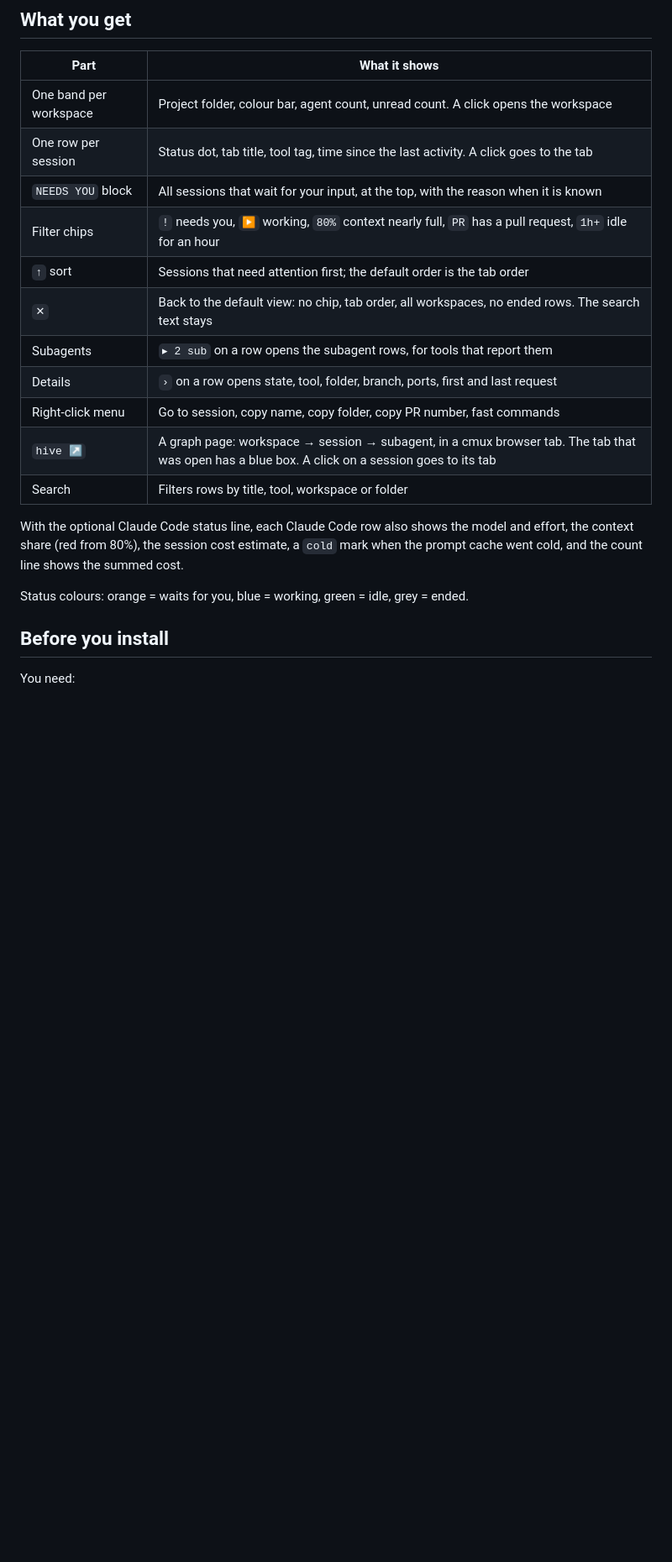
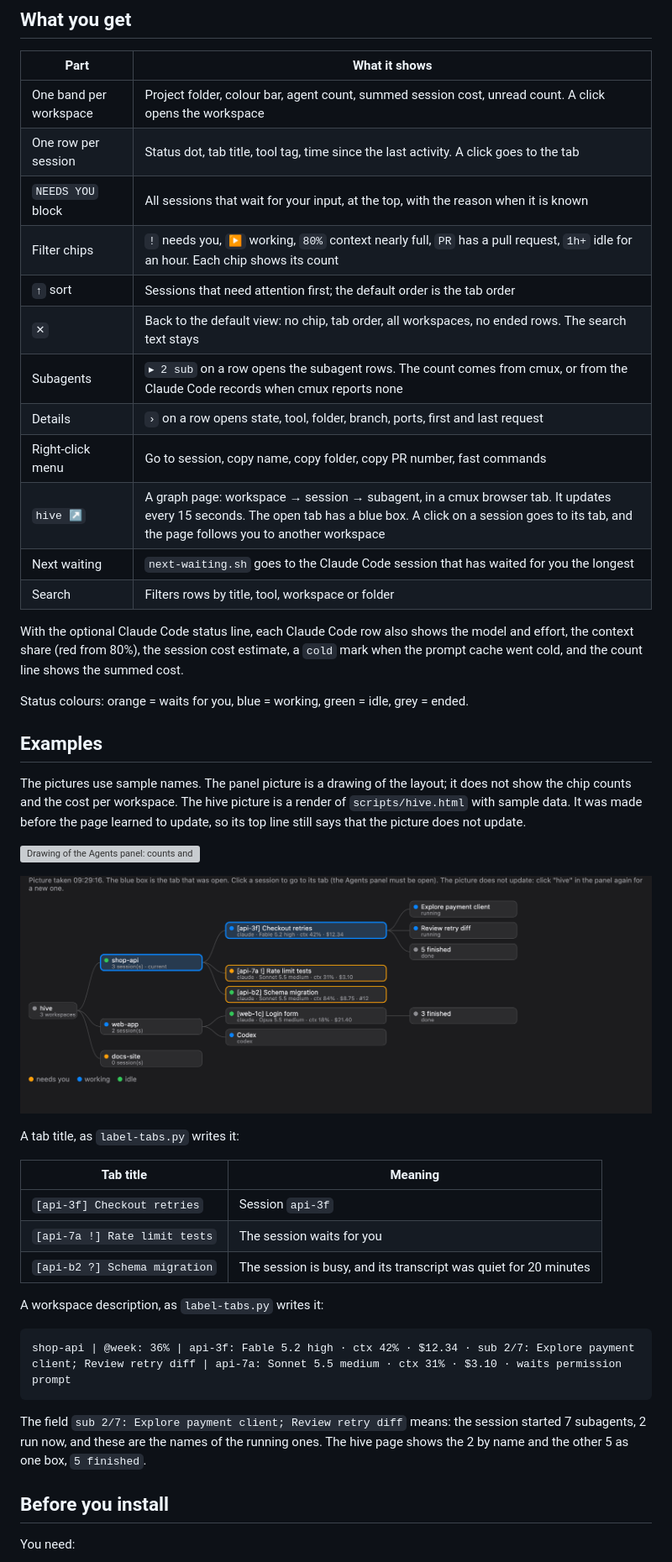
Before and after one commit to vasilyu1983/cmux-agents-sidebar, a Markdown page: README.md, the part around one of its changes. Shown at 84% size. Drawn GitHub-style; pictures changed too: examples/hive.png (added); blank space fills up the shorter version; grey boxes are pictures that could not be loaded.

````diff
--- a/README.md
+++ b/README.md
@@ -9,21 +9,47 @@ It is made for people who run many agent sessions at the same time: Claude Code,
 
 | Part | What it shows |
 |------|---------------|
-| One band per workspace | Project folder, colour bar, agent count, unread count. A click opens the workspace |
+| One band per workspace | Project folder, colour bar, agent count, summed session cost, unread count. A click opens the workspace |
 | One row per session | Status dot, tab title, tool tag, time since the last activity. A click goes to the tab |
 | `NEEDS YOU` block | All sessions that wait for your input, at the top, with the reason when it is known |
-| Filter chips | `!` needs you, `▶` working, `80%` context nearly full, `PR` has a pull request, `1h+` idle for an hour |
+| Filter chips | `!` needs you, `▶` working, `80%` context nearly full, `PR` has a pull request, `1h+` idle for an hour. Each chip shows its count |
 | `↑` sort | Sessions that need attention first; the default order is the tab order |
 | `✕` | Back to the default view: no chip, tab order, all workspaces, no ended rows. The search text stays |
-| Subagents | `▸ 2 sub` on a row opens the subagent rows, for tools that report them |
+| Subagents | `▸ 2 sub` on a row opens the subagent rows. The count comes from cmux, or from the Claude Code records when cmux reports none |
 | Details | `›` on a row opens state, tool, folder, branch, ports, first and last request |
 | Right-click menu | Go to session, copy name, copy folder, copy PR number, fast commands |
-| `hive ↗` | A graph page: workspace → session → subagent, in a cmux browser tab. The tab that was open has a blue box. A click on a session goes to its tab |
+| `hive ↗` | A graph page: workspace → session → subagent, in a cmux browser tab. It updates every 15 seconds. The open tab has a blue box. A click on a session goes to its tab, and the page follows you to another workspace |
+| Next waiting | `next-waiting.sh` goes to the Claude Code session that has waited for you the longest |
 | Search | Filters rows by title, tool, workspace or folder |
 
 With the optional Claude Code status line, each Claude Code row also shows the model and effort, the context share (red from 80%), the session cost estimate, a `cold` mark when the prompt cache went cold, and the count line shows the summed cost.
 
 Status colours: orange = waits for you, blue = working, green = idle, grey = ended.
+
+## Examples
+
+The pictures use sample names. The panel picture is a drawing of the layout; it does not show the chip counts and the cost per workspace. The hive picture is a render of `scripts/hive.html` with sample data. It was made before the page learned to update, so its top line still says that the picture does not update.
+
+![Drawing of the Agents panel: counts and cost, filter chips, a NEEDS YOU block, and one band per workspace with its session rows](examples/panel.svg)
+
+![Render of the hive page: workspaces, their sessions, and subagents, with a blue box on the open tab](examples/hive.png)
+
+A tab title, as `label-tabs.py` writes it:
+
+| Tab title | Meaning |
+|-----------|---------|
+| `[api-3f] Checkout retries` | Session `api-3f` |
+| `[api-7a !] Rate limit tests` | The session waits for you |
+| `[api-b2 ?] Schema migration` | The session is busy, and its transcript was quiet for 20 minutes |
+
+A workspace description, as `label-tabs.py` writes it:
+
+```text
+shop-api | @week: 36% | api-3f: Fable 5.2 high · ctx 42% · $12.34 · sub 2/7: Explore payment client; Review retry diff | api-7a: Sonnet 5.5 medium · ctx 31% · $3.10 · waits permission prompt
+```
+
+The field `sub 2/7: Explore payment client; Review retry diff` means: the session started 7 subagents, 2 run now, and these are the names of the running ones.
+The hive page shows the 2 by name and the other 5 as one box, `5 finished`.
 
 ## Before you install
 
````
Also changed, not shown: other parts of README.md (+16 -2 lines), 6 other files.
